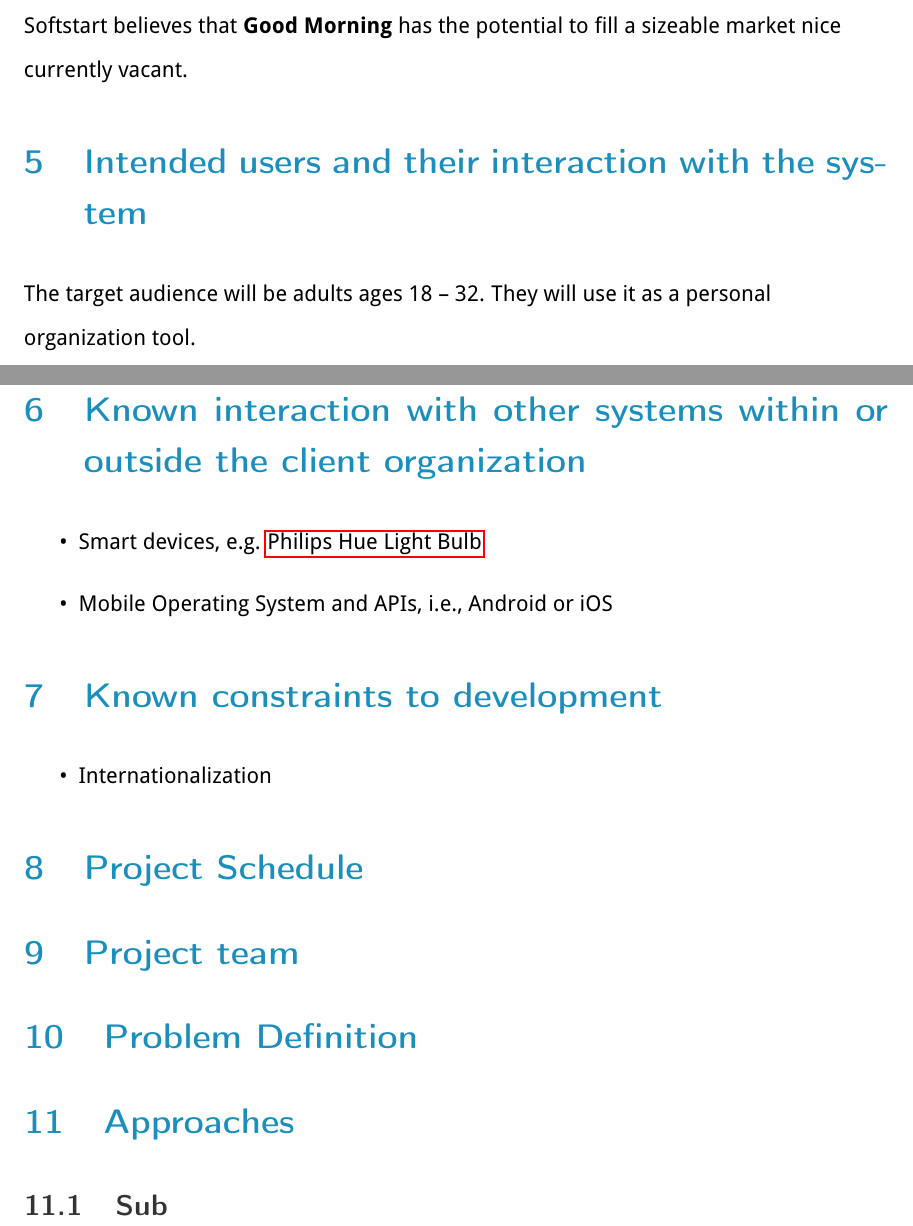
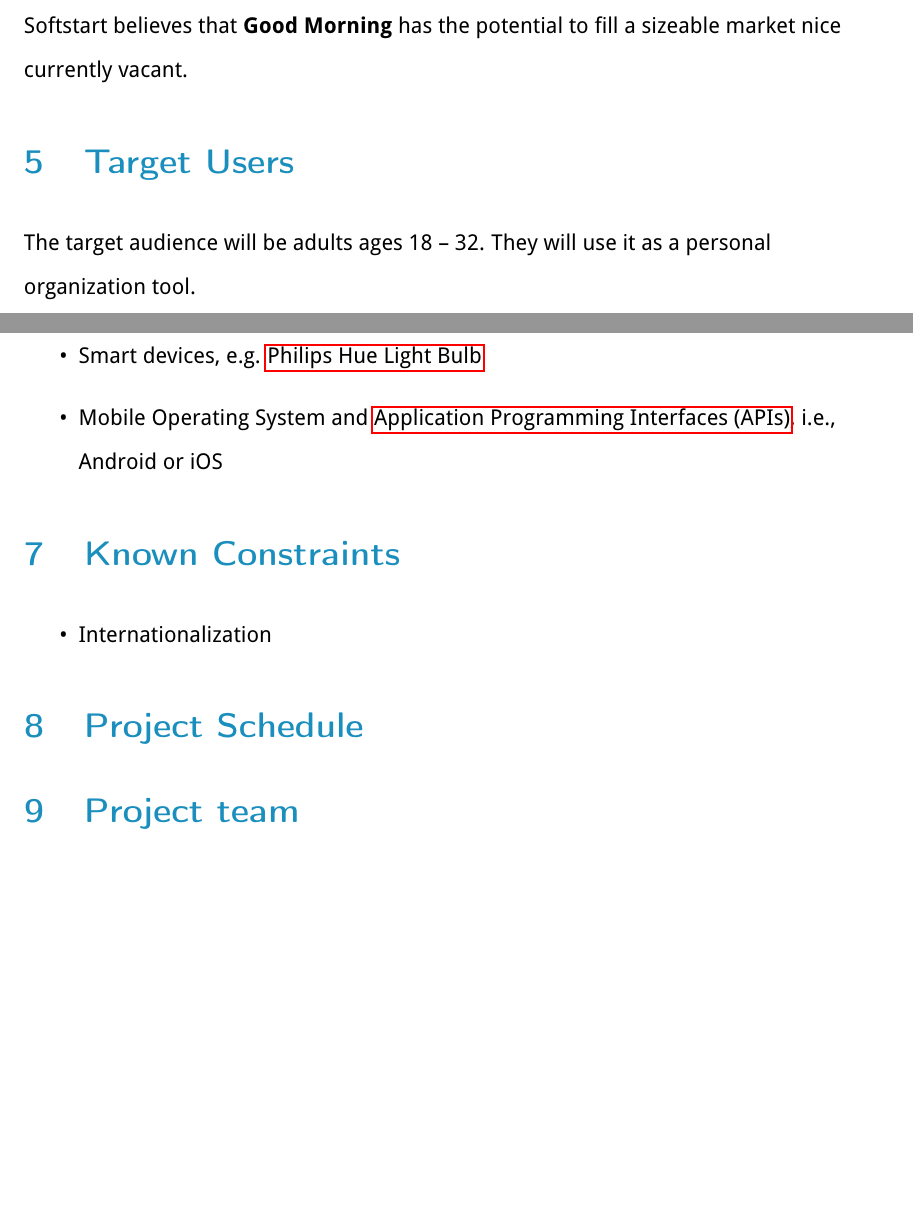
Before and after one commit to JakeCooper/Hire, a LaTeX paper (C0/C0-Good-Morning.tex): two parts of pages 5 and 6 of 7, joined at a grey line, cut so that both start at the same text, the shorter picture padded with empty space. Compiled offline with pdfLaTeX.

Commit message:
Lay out sections

```diff
--- a/C0/C0-Good-Morning.tex
+++ b/C0/C0-Good-Morning.tex
@@ -176,32 +184,52 @@ There are several key objectives that make up \textbf{Good Morning},
   Smart integration, e.g. a \glslink{philipsHue}{Philips Hue wakeup light}
 \end{itemize}
 
+
+%
+% CURRENT SYSTEMS
+% ---------------------------------------
 \section{Current Systems}\label{current-systems}
 
 Softstart believes that \textbf{Good Morning} has the potential to fill
 a sizeable market nice currently vacant.
 
-\section{Intended users and their interaction with the system}\label{intended-users-and-their-interaction-with-the-system}
+
+
+%
+% TARGET USERS
+% ---------------------------------------
+\section{Target Users}\label{target-users}
 
 The target audience will be adults ages 18 -- 32. They will use it as a
 personal organization tool.
 
-\section{Known interaction with other systems within or outside the
-client organization}\label{known-interaction-with-other-systems-within-or-outside-the-client-organization}
+
+%
+% KNOWN INTERACTIONS
+% ---------------------------------------
+\section{Known Interactions}\label{known-interactions}
 
 \begin{itemize}
 \item
   Smart devices, e.g. \gls{philipsHue}
 \item
-  Mobile Operating System and APIs, i.e., Android or iOS
+  Mobile Operating System and \glspl{api}, i.e., Android or iOS
 \end{itemize}
 
-\section{Known constraints to development}\label{known-constraints-to-development}
+
+%
+% Known Contraints
+% ---------------------------------------
+\section{Known Constraints}\label{known-constraints}
 
 \begin{itemize}
  \item Internationalization
 \end{itemize}
 
+
+%
+% Project Schedule
+% ---------------------------------------
 \section{Project Schedule}\label{project-schedule}
 
 %\begin{longtable}[c]{@{}ll@{}}
@@ -223,24 +251,13 @@ client organization}\label{known-interaction-with-other-systems-within-or-outsid
 %\hrule
 %\end{longtable}
 
+
+%
+% PROJECT TEAM
+% ---------------------------------------
 \section{Project team}\label{project-team}
 
 
-%
-% PROBLEM DEFINITION
-% ---------------------------------------
-\section{Problem Definition}\label{problem-definition}
-
-
-%
-% APPROACHES
-% ---------------------------------------
-\section{Approaches}\label{approaches}
-
-% == Sub
-%
-% ## Description
-\subsection{Sub}\label{sub}
 
 
 
```
Also changed, not shown: C0/C0-Good-Morning.tex (8 more changed lines).
